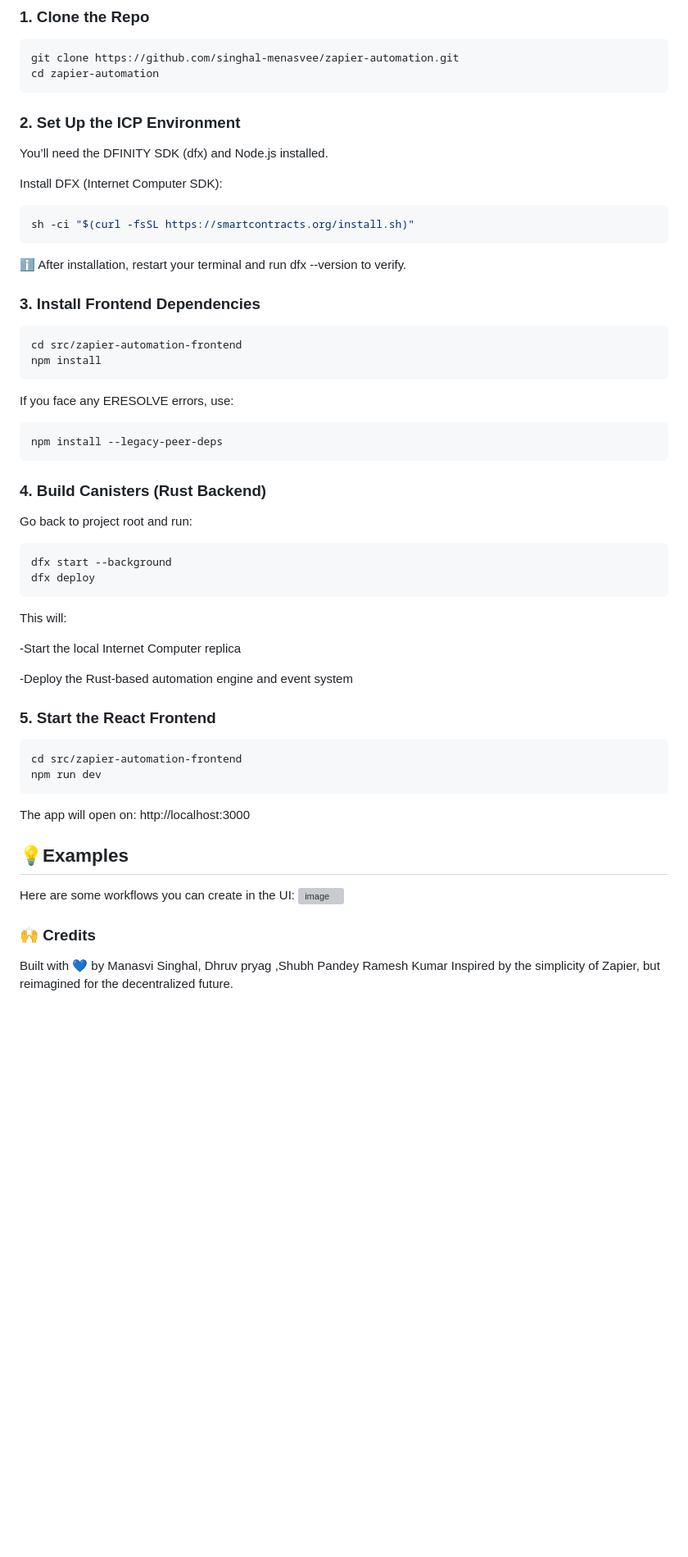
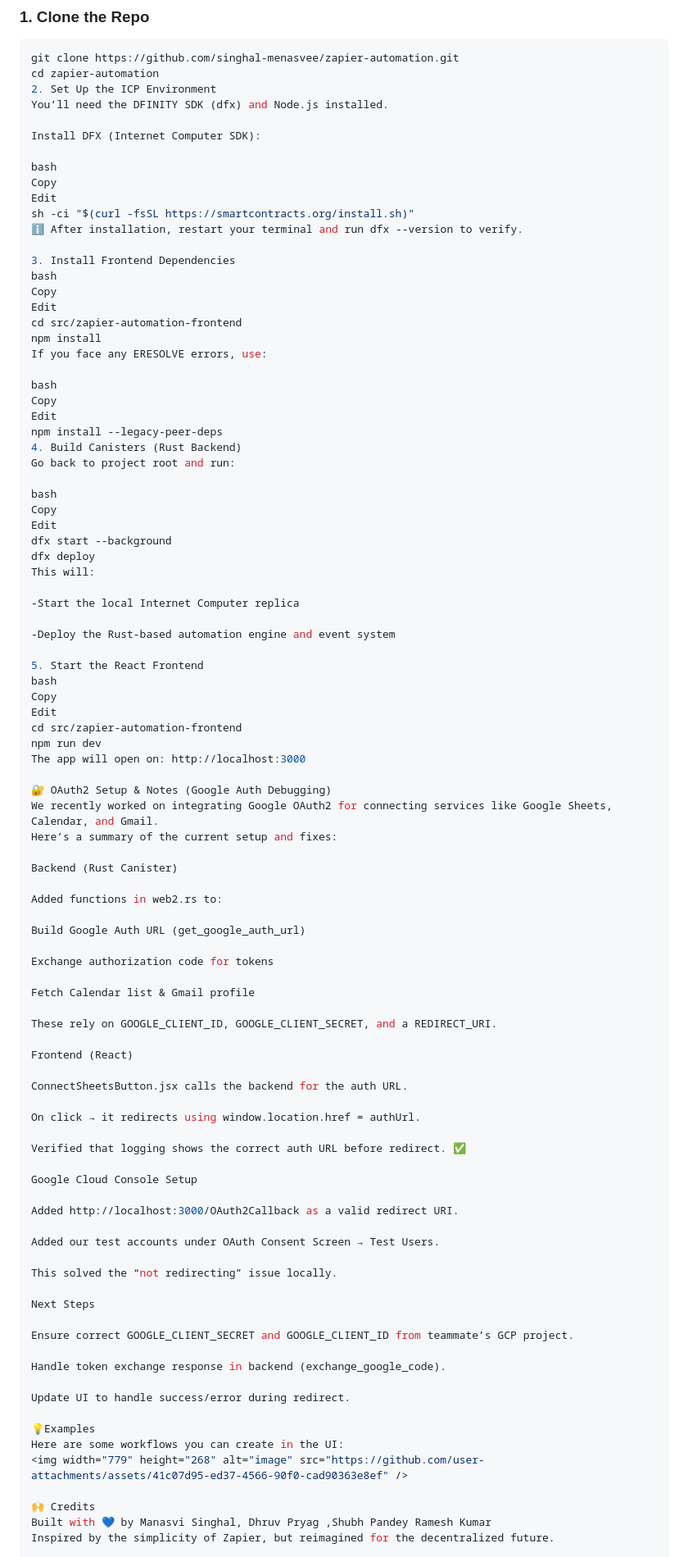
Before and after one commit to singhal-menasvee/zapier-automation, a Markdown page: README.md, the part around one of its changes. Shown at 82% size. Drawn GitHub-style; blank space fills up the shorter version; grey boxes are pictures that could not be loaded.

````diff
--- a/README.md
+++ b/README.md
@@ -35,52 +34,96 @@ Follow these steps to fork and run the project on your own machine:
 ```bash
 git clone https://github.com/singhal-menasvee/zapier-automation.git
 cd zapier-automation
-```
-
-### 2. Set Up the ICP Environment
+2. Set Up the ICP Environment
 You’ll need the DFINITY SDK (dfx) and Node.js installed.
 
 Install DFX (Internet Computer SDK):
-```bash
+
+bash
+Copy
+Edit
 sh -ci "$(curl -fsSL https://smartcontracts.org/install.sh)"
-```
-   ℹ️ After installation, restart your terminal and run dfx --version to verify.
+ℹ️ After installation, restart your terminal and run dfx --version to verify.
 
-###  3. Install Frontend Dependencies
-```bash
+3. Install Frontend Dependencies
+bash
+Copy
+Edit
 cd src/zapier-automation-frontend
 npm install
-```
-  If you face any ERESOLVE errors, use:
-```bash
+If you face any ERESOLVE errors, use:
+
+bash
+Copy
+Edit
 npm install --legacy-peer-deps
-```
+4. Build Canisters (Rust Backend)
+Go back to project root and run:
 
-### 4. Build Canisters (Rust Backend)
-Go back to project root and run:
-```bash
+bash
+Copy
+Edit
 dfx start --background
 dfx deploy
-```
- This will:
+This will:
 
- -Start the local Internet Computer replica
+-Start the local Internet Computer replica
 
- -Deploy the Rust-based automation engine and event system
+-Deploy the Rust-based automation engine and event system
 
-### 5. Start the React Frontend
-```bash
+5. Start the React Frontend
+bash
+Copy
+Edit
 cd src/zapier-automation-frontend
 npm run dev
-```
- The app will open on: http://localhost:3000
+The app will open on: http://localhost:3000
 
-## 💡Examples
+🔐 OAuth2 Setup & Notes (Google Auth Debugging)
+We recently worked on integrating Google OAuth2 for connecting services like Google Sheets, Calendar, and Gmail.
+Here’s a summary of the current setup and fixes:
+
+Backend (Rust Canister)
+
+Added functions in web2.rs to:
+
+Build Google Auth URL (get_google_auth_url)
+
+Exchange authorization code for tokens
+
+Fetch Calendar list & Gmail profile
+
+These rely on GOOGLE_CLIENT_ID, GOOGLE_CLIENT_SECRET, and a REDIRECT_URI.
+
+Frontend (React)
+
+ConnectSheetsButton.jsx calls the backend for the auth URL.
+
+On click → it redirects using window.location.href = authUrl.
+
+Verified that logging shows the correct auth URL before redirect. ✅
+
+Google Cloud Console Setup
+
+Added http://localhost:3000/OAuth2Callback as a valid redirect URI.
+
+Added our test accounts under OAuth Consent Screen → Test Users.
+
+This solved the “not redirecting” issue locally.
+
+Next Steps
+
+Ensure correct GOOGLE_CLIENT_SECRET and GOOGLE_CLIENT_ID from teammate’s GCP project.
+
+Handle token exchange response in backend (exchange_google_code).
+
+Update UI to handle success/error during redirect.
+
+💡Examples
 Here are some workflows you can create in the UI:
 <img width="779" height="268" alt="image" src="https://github.com/user-attachments/assets/41c07d95-ed37-4566-90f0-cad90363e8ef" />
 
-
-### 🙌 Credits
-Built with 💙 by Manasvi Singhal, Dhruv pryag ,Shubh Pandey  Ramesh Kumar
+🙌 Credits
+Built with 💙 by Manasvi Singhal, Dhruv Pryag ,Shubh Pandey Ramesh Kumar
 Inspired by the simplicity of Zapier, but reimagined for the decentralized future.
 
````
Also changed, not shown: other parts of README.md (+5 -3 lines).
